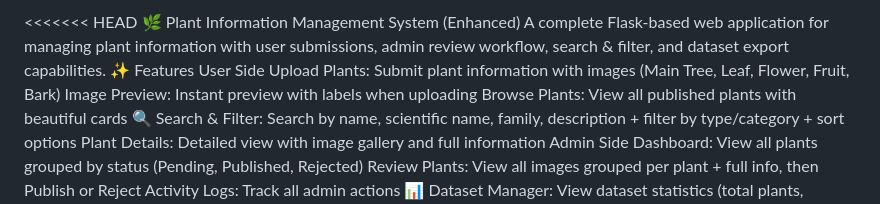
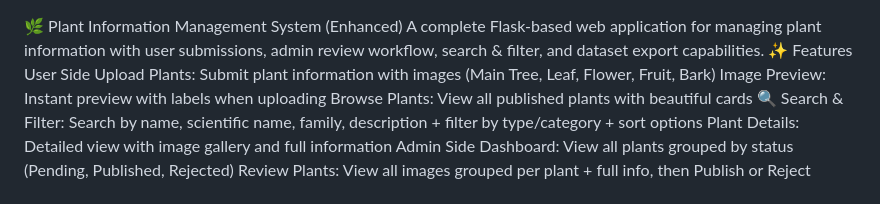
Before and after one commit to Darshana550313/Image_Dataset_Management_Verification_Platform, a Markdown page: README.md, the part around the change. Rendered like a GitHub page.

```diff
--- a/README.md
+++ b/README.md
@@ -1,4 +1,4 @@
-<<<<<<< HEAD
+
 🌿 Plant Information Management System (Enhanced)
 A complete Flask-based web application for managing plant information with user submissions, admin review workflow, search & filter, and dataset export capabilities.
 ✨ Features
```
